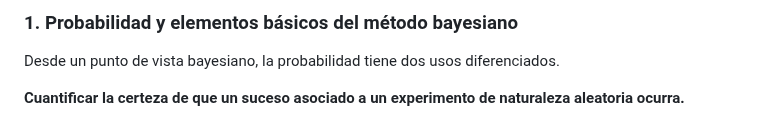
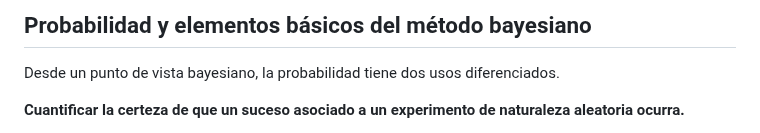
Before and after one commit to alexjust-data/DS_Bayesian_modeling_and_inference, a Markdown page: 00_Probability_and_basics_elements/01_Probabilidad_y_elementos_basicos.md, the part around the change. Rendered like a GitHub page.

Commit message:
firts commit

```diff
--- a/00_Probability_and_basics_elements/01_Probabilidad_y_elementos_basicos.md
+++ b/00_Probability_and_basics_elements/01_Probabilidad_y_elementos_basicos.md
@@ -1,5 +1,5 @@
 
-### 1. Probabilidad y elementos básicos del método bayesiano
+## Probabilidad y elementos básicos del método bayesiano
 
 Desde un punto de vista bayesiano, la probabilidad tiene dos usos diferenciados.
 
```
